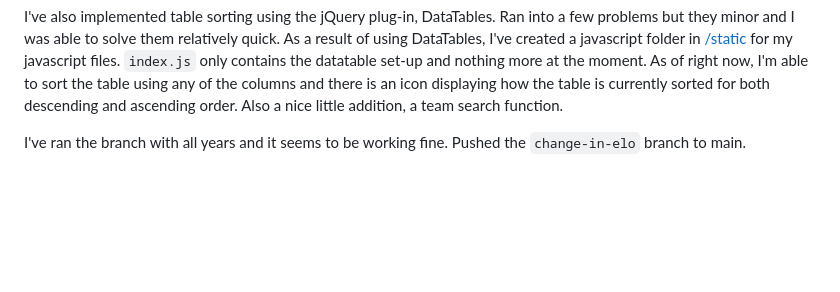
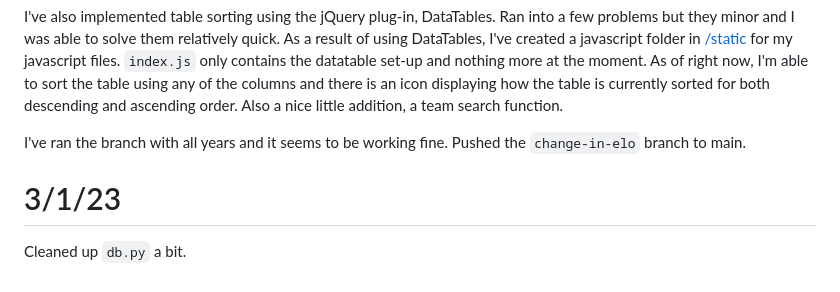
Before and after one commit to makeniii/NBA-Elo-Rankings, a Markdown page: docs/diary.md, the part around the change. GitHub-like rendering; blank space fills up the shorter version.

Commit message:
Updates to diary

```diff
--- a/docs/diary.md
+++ b/docs/diary.md
@@ -732,3 +732,7 @@ I've removed the `change_in_elo` columns from the table `team`. Now, when calcul
 I've also implemented table sorting using the jQuery plug-in, DataTables. Ran into a few problems but they minor and I was able to solve them relatively quick. As a result of using DataTables, I've created a javascript folder in [/static](../nba_elo_system/static/js/) for my javascript files. `index.js` only contains the datatable set-up and nothing more at the moment. As of right now, I'm able to sort the table using any of the columns and there is an icon displaying how the table is currently sorted for both descending and ascending order. Also a nice little addition, a team search function.
 
 I've ran the branch with all years and it seems to be working fine. Pushed the `change-in-elo` branch to main.
+
+# 3/1/23
+
+Cleaned up `db.py` a bit.
```
